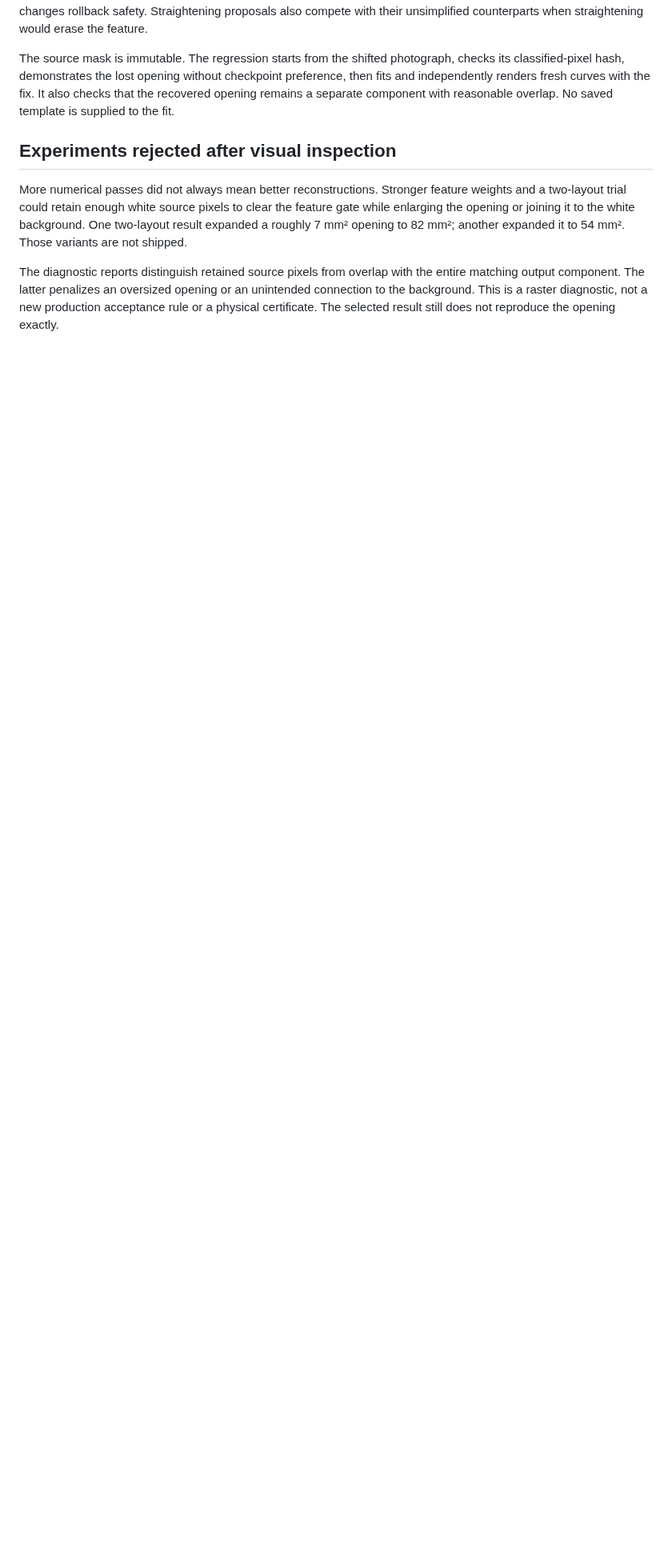
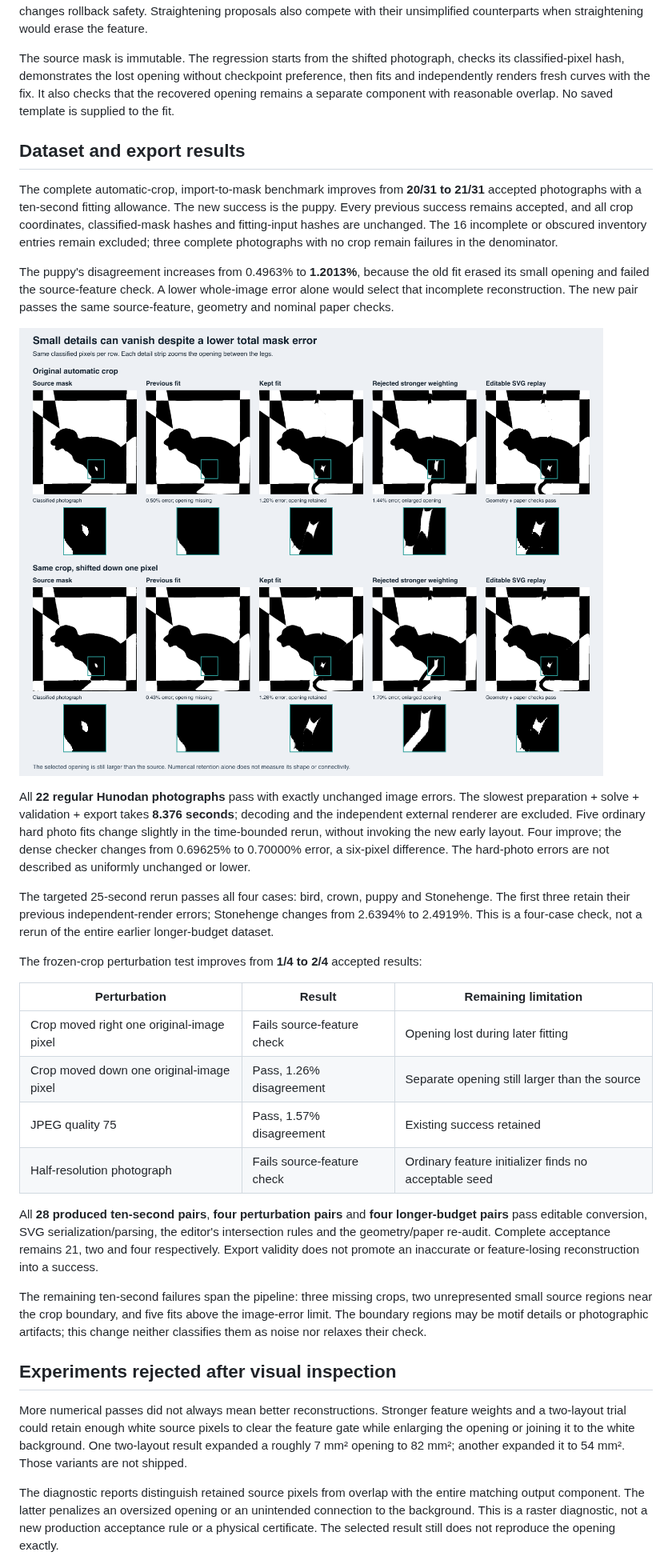
Before and after one commit to thomasahle/julehjerte, a Markdown page: docs/inverse/FEATURE-CHECKPOINTS.md, the part around the change. Shown at 80% size. Drawn GitHub-style; pictures changed too: docs/inverse/feature-checkpoints.png (added); blank space fills up the shorter version.

```diff
--- a/docs/inverse/FEATURE-CHECKPOINTS.md
+++ b/docs/inverse/FEATURE-CHECKPOINTS.md
@@ -45,6 +45,55 @@ preference, then fits and independently renders fresh curves with the fix. It al
 checks that the recovered opening remains a separate component with reasonable
 overlap. No saved template is supplied to the fit.
 
+## Dataset and export results
+
+The complete automatic-crop, import-to-mask benchmark improves from **20/31 to
+21/31** accepted photographs with a ten-second fitting allowance. The new success
+is the puppy. Every previous success remains accepted, and all crop coordinates,
+classified-mask hashes and fitting-input hashes are unchanged. The 16 incomplete
+or obscured inventory entries remain excluded; three complete photographs with no
+crop remain failures in the denominator.
+
+The puppy's disagreement increases from 0.4963% to **1.2013%**, because the old fit
+erased its small opening and failed the source-feature check. A lower whole-image
+error alone would select that incomplete reconstruction. The new pair passes the
+same source-feature, geometry and nominal paper checks.
+
+![Source masks, old and selected exported weaves, rejected weighted fits, and editable SVG replays](feature-checkpoints.png)
+
+All **22 regular Hunodan photographs** pass with exactly unchanged image errors.
+The slowest preparation + solve + validation + export takes **8.376 seconds**;
+decoding and the independent external renderer are excluded. Five ordinary hard
+photo fits change slightly in the time-bounded rerun, without invoking the new
+early layout. Four improve; the dense checker changes from 0.69625% to 0.70000%
+error, a six-pixel difference. The hard-photo errors are not described as uniformly
+unchanged or lower.
+
+The targeted 25-second rerun passes all four cases: bird, crown, puppy and
+Stonehenge. The first three retain their previous independent-render errors;
+Stonehenge changes from 2.6394% to 2.4919%. This is a four-case check, not a rerun
+of the entire earlier longer-budget dataset.
+
+The frozen-crop perturbation test improves from **1/4 to 2/4** accepted results:
+
+| Perturbation | Result | Remaining limitation |
+| --- | --- | --- |
+| Crop moved right one original-image pixel | Fails source-feature check | Opening lost during later fitting |
+| Crop moved down one original-image pixel | Pass, 1.26% disagreement | Separate opening still larger than the source |
+| JPEG quality 75 | Pass, 1.57% disagreement | Existing success retained |
+| Half-resolution photograph | Fails source-feature check | Ordinary feature initializer finds no acceptable seed |
+
+All **28 produced ten-second pairs**, **four perturbation pairs** and **four
+longer-budget pairs** pass editable conversion, SVG serialization/parsing, the
+editor's intersection rules and the geometry/paper re-audit. Complete acceptance
+remains 21, two and four respectively. Export validity does not promote an
+inaccurate or feature-losing reconstruction into a success.
+
+The remaining ten-second failures span the pipeline: three missing crops, two
+unrepresented small source regions near the crop boundary, and five fits above
+the image-error limit. The boundary regions may be motif details or photographic
+artifacts; this change neither classifies them as noise nor relaxes their check.
+
 ## Experiments rejected after visual inspection
 
 More numerical passes did not always mean better reconstructions. Stronger
```
Also changed, not shown: docs/inverse/README.md (+8 -0 lines).
